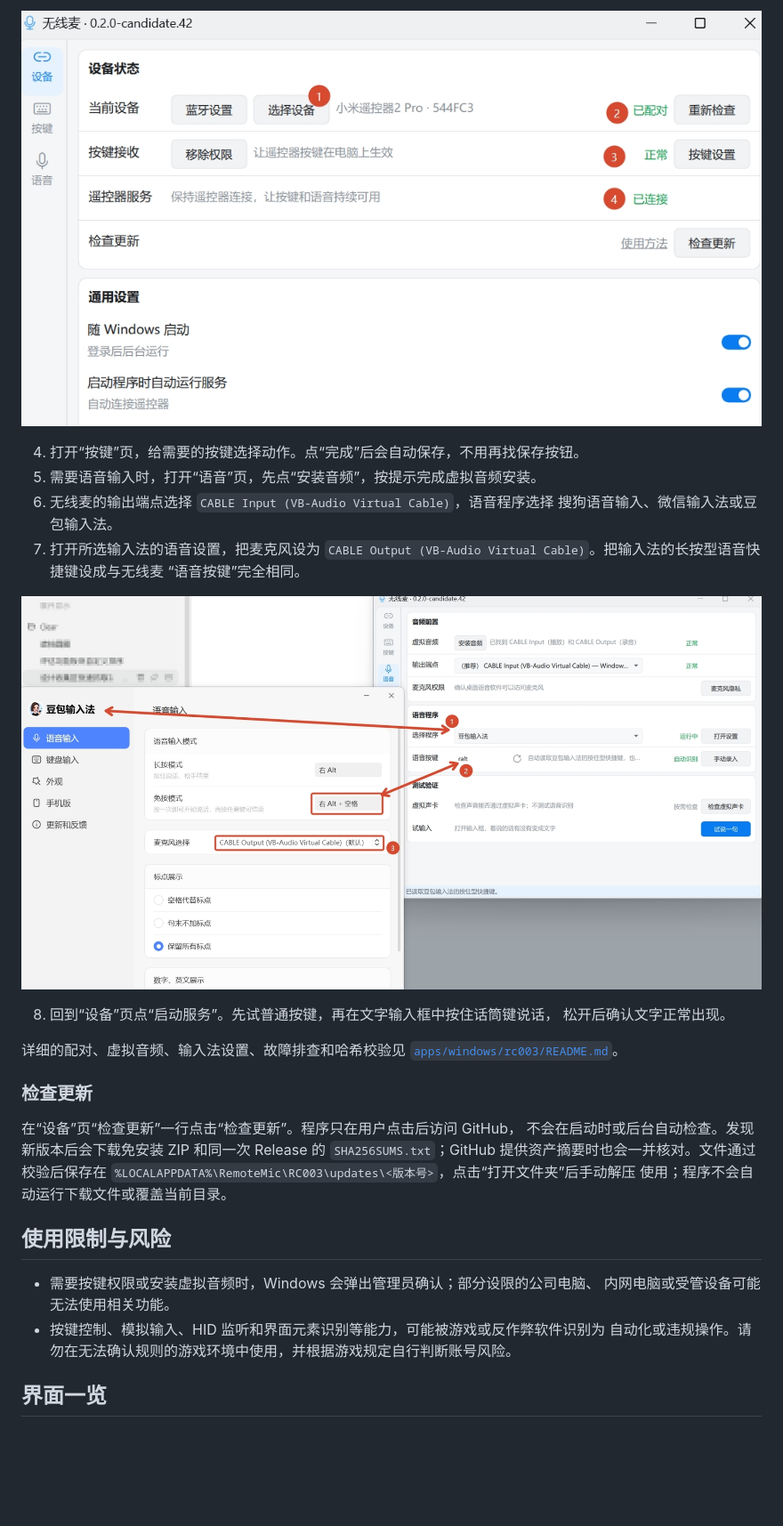
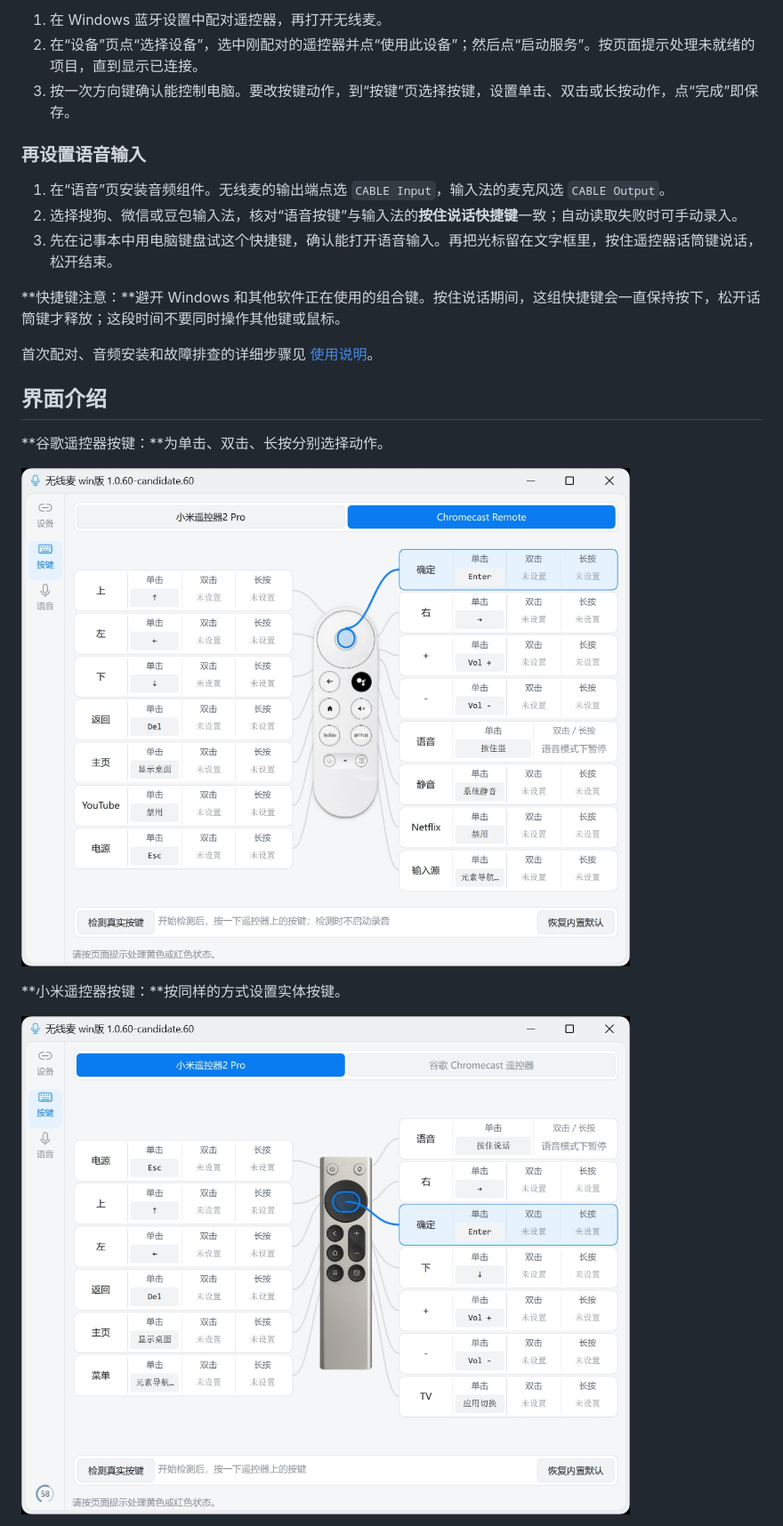
Before and after one commit to ZSTDJan/windows-remote-mic-app, a Markdown page: README.md, the part around one of its changes. Shown at 89% size. Drawn GitHub-style; pictures changed too: docs/screenshots/google-buttons.jpg (added), docs/screenshots/xiaomi-buttons.jpg (added); blank space fills up the shorter version.

```diff
--- a/README.md
+++ b/README.md
@@ -63,36 +26,25 @@ Quicker 动作。支持单击、双击和长按映射，也支持按住说话和
 
-![设备页全部就绪示意](docs/screenshots/device-ready-status.jpg)
+1. 在 Windows 蓝牙设置中配对遥控器，再打开无线麦。
+2. 在“设备”页点“选择设备”，选中刚配对的遥控器并点“使用此设备”；然后点“启动服务”。按页面提示处理未就绪的项目，直到显示已连接。
+3. 按一次方向键确认能控制电脑。要改按键动作，到“按键”页选择按键，设置单击、双击或长按动作，点“完成”即保存。
 
-4. 打开“按键”页，给需要的按键选择动作。点“完成”后会自动保存，不用再找保存按钮。
-5. 需要语音输入时，打开“语音”页，先点“安装音频”，按提示完成虚拟音频安装。
-6. 无线麦的输出端点选择 `CABLE Input (VB-Audio Virtual Cable)`，语音程序选择
-   搜狗语音输入、微信输入法或豆包输入法。
-7. 打开所选输入法的语音设置，把麦克风设为
-   `CABLE Output (VB-Audio Virtual Cable)`。把输入法的长按型语音快捷键设成与无线麦
-   “语音按键”完全相同。
+### 再设置语音输入
 
-![虚拟音频、语音程序和长按快捷键对应示意](docs/screenshots/voice-configuration-example.jpg)
+1. 在“语音”页安装音频组件。无线麦的输出端点选 `CABLE Input`，输入法的麦克风选 `CABLE Output`。
+2. 选择搜狗、微信或豆包输入法，核对“语音按键”与输入法的**按住说话快捷键**一致；自动读取失败时可手动录入。
+3. 先在记事本中用电脑键盘试这个快捷键，确认能打开语音输入。再把光标留在文字框里，按住遥控器话筒键说话，松开结束。
 
-8. 回到“设备”页点“启动服务”。先试普通按键，再在文字输入框中按住话筒键说话，
-   松开后确认文字正常出现。
+**快捷键注意：**避开 Windows 和其他软件正在使用的组合键。按住说话期间，这组快捷键会一直保持按下，松开话筒键才释放；这段时间不要同时操作其他键或鼠标。
 
-详细的配对、虚拟音频、输入法设置、故障排查和哈希校验见
-[`apps/windows/rc003/README.md`](apps/windows/rc003/README.md)。
+首次配对、音频安装和故障排查的详细步骤见 [使用说明](apps/windows/rc003/README.md)。
 
-### 检查更新
+## 界面介绍
 
-在“设备”页“检查更新”一行点击“检查更新”。程序只在用户点击后访问 GitHub，
-不会在启动时或后台自动检查。发现新版本后会下载免安装 ZIP 和同一次 Release 的
-`SHA256SUMS.txt`；GitHub 提供资产摘要时也会一并核对。文件通过校验后保存在
-`%LOCALAPPDATA%\RemoteMic\RC003\updates\<版本号>`，点击“打开文件夹”后手动解压
-使用；程序不会自动运行下载文件或覆盖当前目录。
+**谷歌遥控器按键：**为单击、双击、长按分别选择动作。
 
-## 使用限制与风险
+![谷歌遥控器按键设置界面](docs/screenshots/google-buttons.jpg)
 
-- 需要按键权限或安装虚拟音频时，Windows 会弹出管理员确认；部分设限的公司电脑、
-  内网电脑或受管设备可能无法使用相关功能。
-- 按键控制、模拟输入、HID 监听和界面元素识别等能力，可能被游戏或反作弊软件识别为
-  自动化或违规操作。请勿在无法确认规则的游戏环境中使用，并根据游戏规定自行判断账号风险。
+**小米遥控器按键：**按同样的方式设置实体按键。
 
-## 界面一览
+![小米遥控器按键设置界面](docs/screenshots/xiaomi-buttons.jpg)
 
```
Also changed, not shown: other parts of README.md (+26 -103 lines), ASSET_LICENSES.md (+12 -0 lines), docs/screenshots/device-overview.jpg (added), docs/screenshots/voice-overview.jpg (added).
